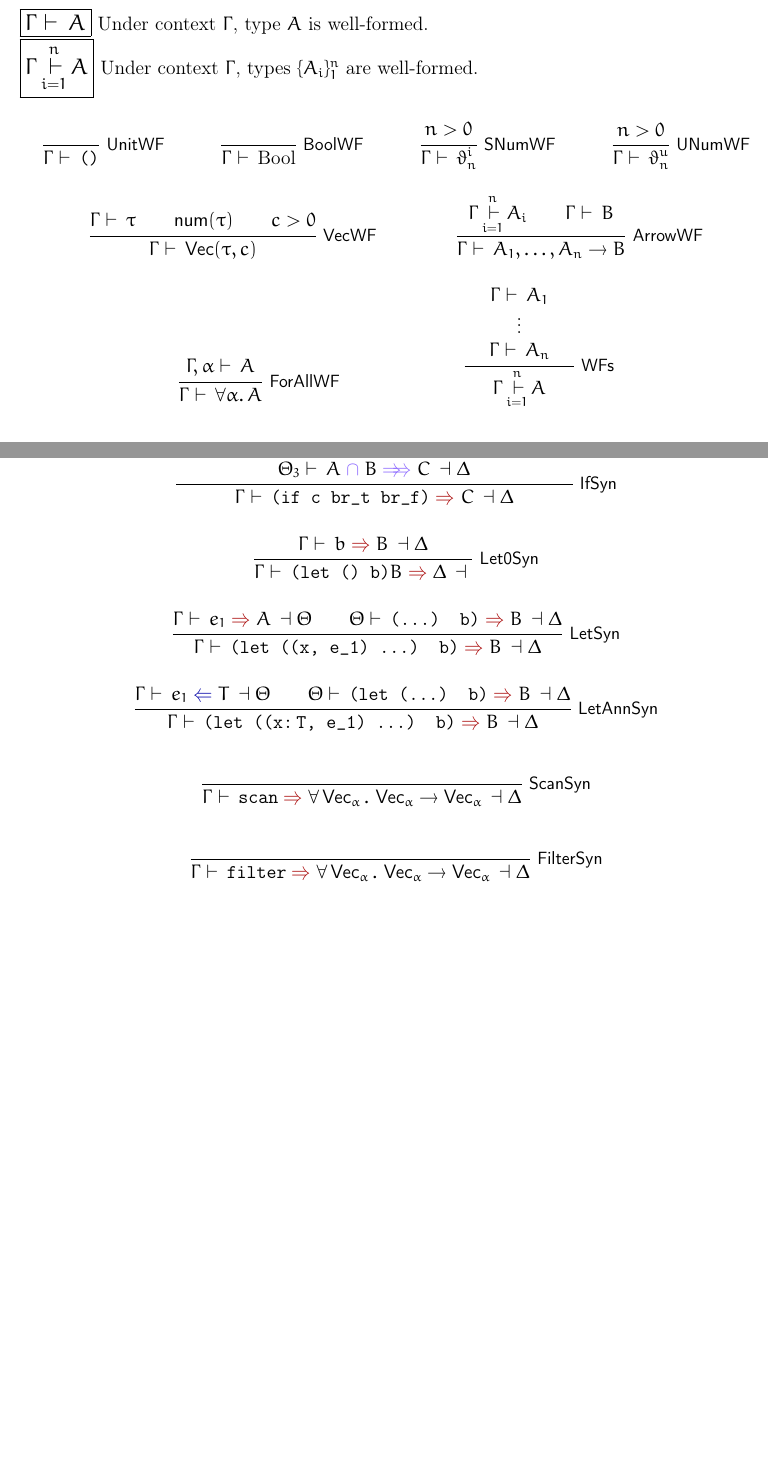
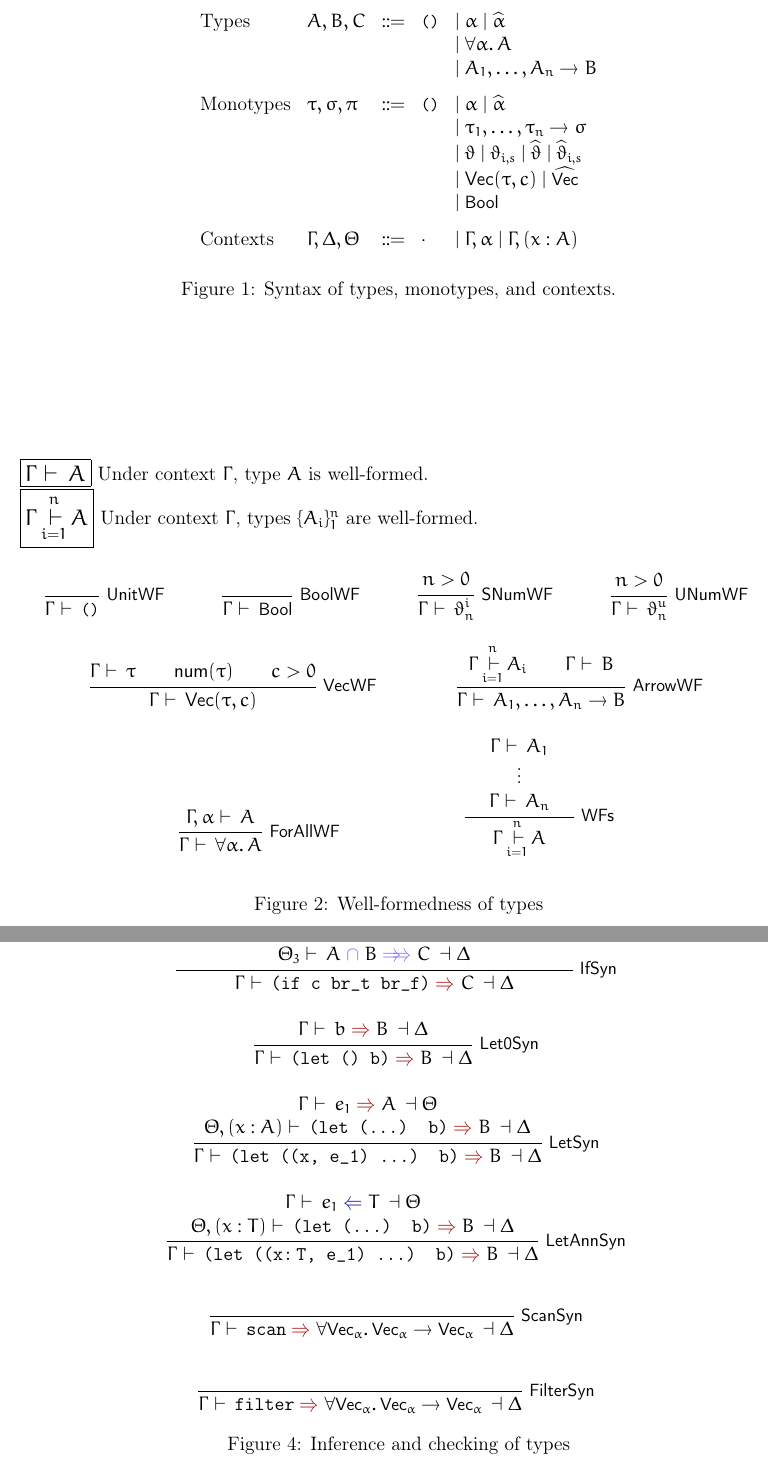
Before and after one commit to javathunderman/zinnia, a LaTeX document (latex/final_report/report.tex, which reads latex/final_report/type_macros.tex): two parts of pages 6 and 10 of 10, joined at a grey line, cut at the place of the change, the shorter picture padded with empty space. Compiled offline with pdfLaTeX.

Commit message:
Add syntax to typing

```diff
--- a/latex/final_report/report.tex
+++ b/latex/final_report/report.tex
@@ -181,6 +181,28 @@ Filament's implementation and using that as a guide for building our compiler.
 bro typechecks
 
 \begin{figure*}[htbp]
+    \[
+        \begin{array}{llcll}
+            \text{Types} & A, B, C & \bnfas &
+            \unitty &\bnfalt \alpha \bnfalt \exvar{\alpha} \\ & & & &\bnfalt \faty{\alpha}{A} \\ & & & &\bnfalt A_1, \dots, A_n \to B
+            \\[8pt]
+            \text{Monotypes} & \tau,\sigma,\pi & \bnfas &
+            \unitty &\bnfalt \alpha \bnfalt \exvar{\alpha} \\
+                    & & & &\bnfalt \tau_1, \dots, \tau_n \to \sigma \\
+                    & & & &\bnfalt \vartheta \bnfalt \vartheta_{i, s} \bnfalt \exvar{\vartheta} \bnfalt \exvar{\vartheta}_{i, s} \\
+                    & & & &\bnfalt \vecty{\tau}{c} \bnfalt \exvar{\evecty} \\
+                    & & & &\bnfalt \boolty
+            \\[8pt]
+            \text{Contexts} & \Gamma, \Delta, \Theta & \bnfas &
+            \cdot
+                            &\bnfalt \Gamma, \alpha
+            \bnfalt \Gamma, (x:A)
+        \end{array}
+    \]
+    \caption{Syntax of types, monotypes, and contexts.}
+\end{figure*}
+
+\begin{figure*}[htbp]
     \judgbox{\judgetp{\Gamma}{A}}%
     {Under context $\Gamma$, type $A$ is well-formed.}\\
     \judgbox{\judgetps{\Gamma}{n}{A}}%
@@ -219,6 +241,7 @@ bro typechecks
         {\judgetp{\Gamma}{A_1} \\\\ \vdots \\\\ \judgetp{\Gamma}{A_n}}
         {\hphantom{\sum}\judgetps{\Gamma}{n}{A}\hphantom{\sum}}
     \end{mathpar}
+    \caption{Well-formedness of types}
 \end{figure*}
 
 \begin{figure*}[htbp]
@@ -427,19 +448,19 @@ bro typechecks
             \and
             \Infer{\rulename{Let0Syn}}
             {\synjudg{\Gamma}{b}{B}{\Delta}}
-            {\synjudg{\Gamma}{\texttt{(let () b)}{B}}{\Delta}}
-            \and
+            {\synjudg{\Gamma}{\texttt{(let () b)}}{B}{\Delta}}
+            \\
             \Infer{\rulename{LetSyn}}
             {
-                \synjudg{\Gamma}{e_1}{A}{\Theta} \\
-                \synjudg{\Theta}{\texttt{(\dots) b)}}{B}{\Delta}
+                \synjudg{\Gamma}{e_1}{A}{\Theta} \\\\
+                \synjudg{\Theta, (x: A)}{\texttt{(let (\dots) b)}}{B}{\Delta}
             }
             {\synjudg{\Gamma}{\texttt{(let ((x, e\_1) \dots) b)}}{B}{\Delta}}
             \and
             \Infer{\rulename{LetAnnSyn}}
             {
-                \chkjudg{\Gamma}{e_1}{T}{\Theta} \\
-                \synjudg{\Theta}{\texttt{(let (\dots) b)}}{B}{\Delta}
+                \chkjudg{\Gamma}{e_1}{T}{\Theta} \\\\
+                \synjudg{\Theta, (x: T)}{\texttt{(let (\dots) b)}}{B}{\Delta}
             }
             % LaTeX vs my sane spacing
             {\synjudg{\Gamma}{\texttt{(let ((x:\!\!\!\!\! T, e\_1) \dots) b)}}{B}{\Delta}}
@@ -453,6 +474,7 @@ bro typechecks
             {\synjudg{\Gamma}{\texttt{filter}}{\faty{\evecty_{\alpha}}{\evecty_{\alpha} \to \evecty_{\alpha}}}{\Delta}}
         \end{mathpar}
     \end{subfigure}
+    \caption{Inference and checking of types}
 \end{figure*}
 
 \end{document}
--- a/latex/final_report/type_macros.tex
+++ b/latex/final_report/type_macros.tex
@@ -60,7 +60,7 @@
 \newcommand{\exsolwild}[2]{({#1} : {#2}\dots)}
 \newcommand{\rexvar}[2]{\exsolnokind{#1}{#2}}
 
-\newcommand{\tyname}[1]{\textsf{\normalfont #1}}
+\newcommand{\tyname}[1]{\fontsz{11pt}{\textsf{#1}}}
 %
 \newcommand{\unitexp}{\text{\normalfont \tt()}}
 \newcommand{\unitty}{\tyname{\normalfont \tt()}}
@@ -70,8 +70,8 @@
 \newcommand{\sn}{\texttt{i}}
 \newcommand{\boolty}{\tyname{Bool}}
 \newcommand{\isnum}[1]{\mathsf{num}(#1)}
-\newcommand{\vecty}[2]{\operatorname{\mathsf{Vec}}(#1, #2)}
-\newcommand{\evecty}{\operatorname{\mathsf{Vec}}}
+\newcommand{\vecty}[2]{\mathsz{12pt}{\operatorname{\mathsf{Vec}}(#1, #2)}}
+\newcommand{\evecty}{\mathsz{11pt}{\operatorname{\mathsf{Vec}}}}
 \newcommand{\faty}[2]{\forall #1.\,#2}
 
 \newcommand{\trientails}{\mathrel{{\rhd}\,}}
@@ -181,3 +181,6 @@
 \newcommand{\declappjudg}[4]{\ensuremath{#1} \entails {#3} \appsep {#2}  \app {#4}}
 
 \newcommand{\family}[2]{\{ {#1}_i \}_1^{#2}}
+
+\newcommand{\bnfas}{\mathrel{::=}}
+\newcommand{\bnfalt}{\mathrel{\mid}}
```
Also changed, not shown: latex/final_report/report.tex (22 more changed lines).
